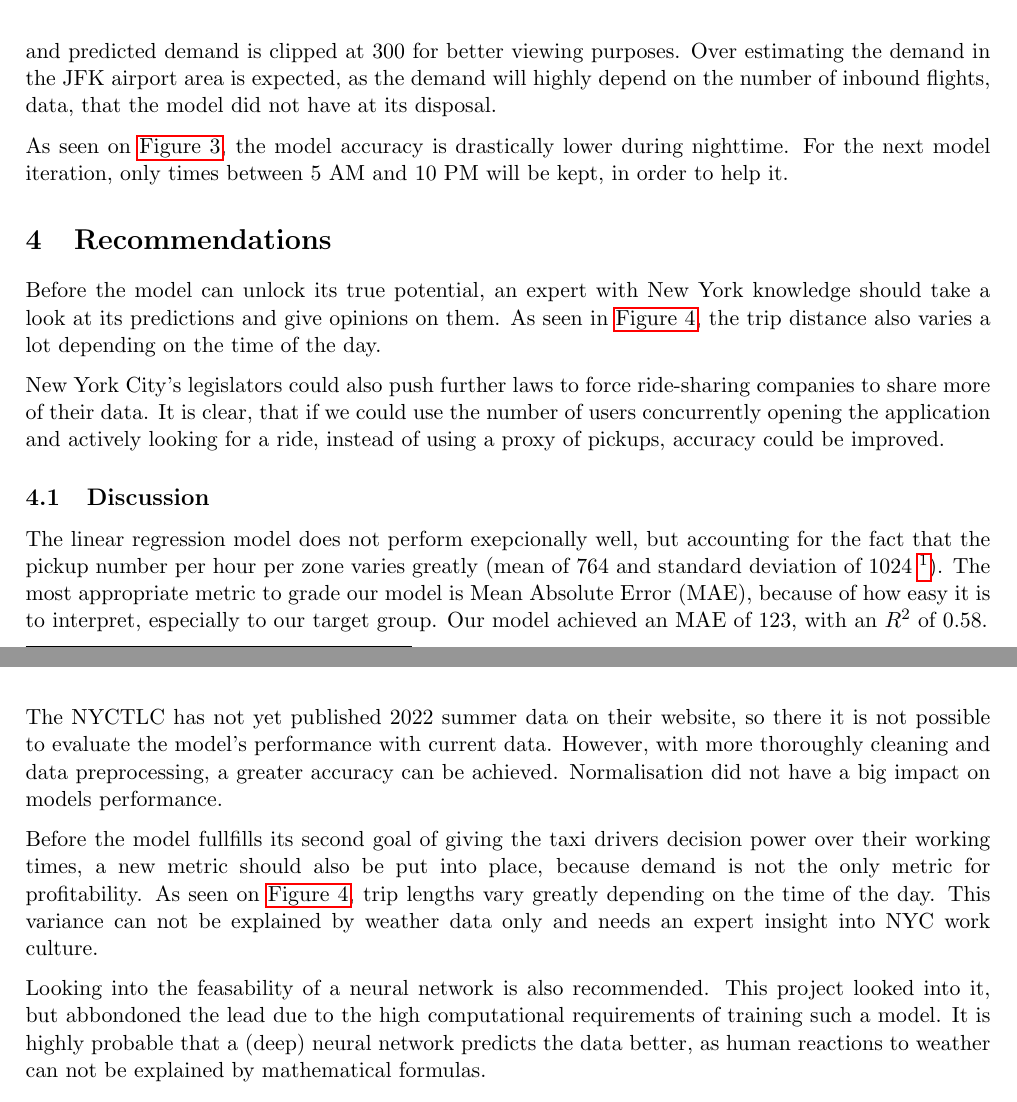
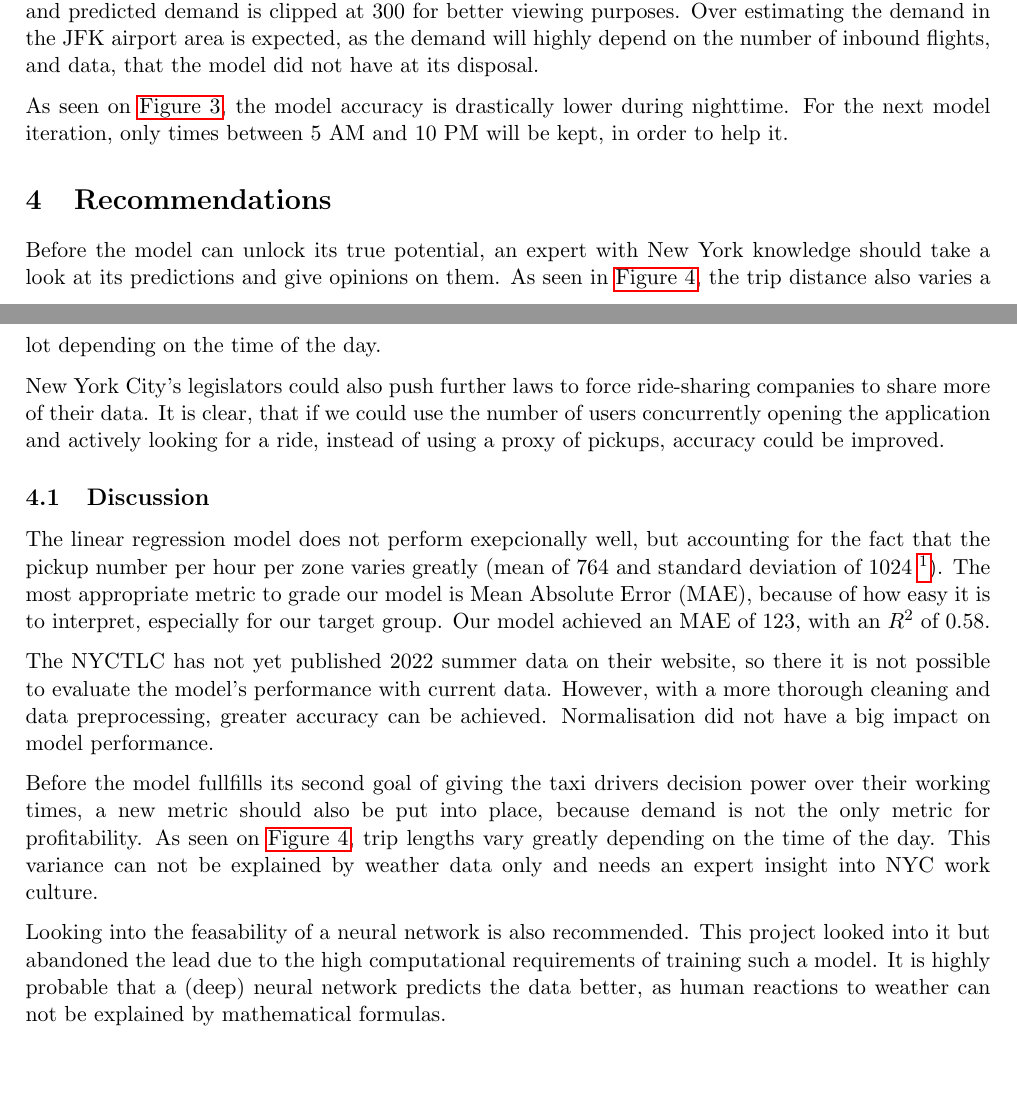
Before and after one commit to MAST30034-Applied-Data-Science/mast30034-project-1-ToomasRo, a LaTeX document (report/main.tex): two parts of pages 4 and 5 of 7 before the commit and two parts of pages 3 and 5 of 6 after it, joined at a grey line, cut so that both start at the same text, the shorter picture padded with empty space. Compiled offline with pdfLaTeX.

Commit message:
new report and plots

```diff
--- a/report/main.tex
+++ b/report/main.tex
@@ -139,7 +139,7 @@ The model achieved a Root Mean Square Deviation of 227 and converged after 17 it
 \subsubsection{Prediction and Error Analysis}
 
 
-As seen in \autoref{fig:diffmap}, the model tends to over estimate the demand in Manhattan, central Brooklyn and at the John F. Kennedy International Airport. Aprat from the airport, this prediction looks a lot like the population density map \cite{key} from 2010. The map showing the differences between actual demand and predicted demand is clipped at 300 for better viewing purposes. Over estimating the demand in the JFK airport area is expected, as the demand will highly depend on the number of inbound flights, data, that the model did not have at its disposal.
+As seen in \autoref{fig:diffmap}, the model tends to over estimate the demand in Manhattan, central Brooklyn and at the John F. Kennedy International Airport. Aprat from the airport, this prediction looks a lot like the population density map \cite{key} from 2010. The map showing the differences between actual demand and predicted demand is clipped at 300 for better viewing purposes. Over estimating the demand in the JFK airport area is expected, as the demand will highly depend on the number of inbound flights, and data, that the model did not have at its disposal.
 
 \begin{figure}
     \includegraphics[width=0.70\textwidth]{model1_error_hour.jpeg}
@@ -172,13 +172,13 @@ New York City's legislators could also push further laws to force ride-sharing c
 
 \subsection{Discussion} \label{discussion}
 
-The linear regression model does not perform exepcionally well, but accounting for the fact that the pickup number per hour per zone varies greatly (mean of 764 and standard deviation of 1024 \footnote{Excluding zones and hours with zero trips}). The most appropriate metric to grade our model is Mean Absolute Error (MAE), because of how easy it is to interpret, especially to our target group. Our model achieved an MAE of 123, with an $R^2$ of 0.58.
+The linear regression model does not perform exepcionally well, but accounting for the fact that the pickup number per hour per zone varies greatly (mean of 764 and standard deviation of 1024 \footnote{Excluding zones and hours with zero trips}). The most appropriate metric to grade our model is Mean Absolute Error (MAE), because of how easy it is to interpret, especially for our target group. Our model achieved an MAE of 123, with an $R^2$ of 0.58.
 
-The NYCTLC has not yet published 2022 summer data on their website, so there it is not possible to evaluate the model's performance with current data. However, with more thoroughly cleaning and data preprocessing, a greater accuracy can be achieved. Normalisation did not have a big impact on models performance.
+The NYCTLC has not yet published 2022 summer data on their website, so there it is not possible to evaluate the model's performance with current data. However, with a more thorough cleaning and data preprocessing, greater accuracy can be achieved. Normalisation did not have a big impact on model performance.
 
 Before the model fullfills its second goal of giving the taxi drivers decision power over their working times, a new metric should also be put into place, because demand is not the only metric for profitability. As seen on \autoref{fig:tripdist}, trip lengths vary greatly depending on the time of the day. This variance can not be explained by weather data only and needs an expert insight into NYC work culture.
 
-Looking into the feasability of a neural network is also recommended. This project looked into it, but abbondoned the lead due to the high computational requirements of training such a model. It is highly probable that a (deep) neural network predicts the data better, as human reactions to weather can not be explained by mathematical formulas.
+Looking into the feasability of a neural network is also recommended. This project looked into it but abandoned the lead due to the high computational requirements of training such a model. It is highly probable that a (deep) neural network predicts the data better, as human reactions to weather can not be explained by mathematical formulas.
 
 
 
```
Also changed, not shown: plots/model1_error_hour.jpeg, plots/tripcount_hour.jpeg, plots/tripcount_hour_2.jpeg (added), report/main.pdf, report/main.tex (10 more changed lines), 1 other file.
